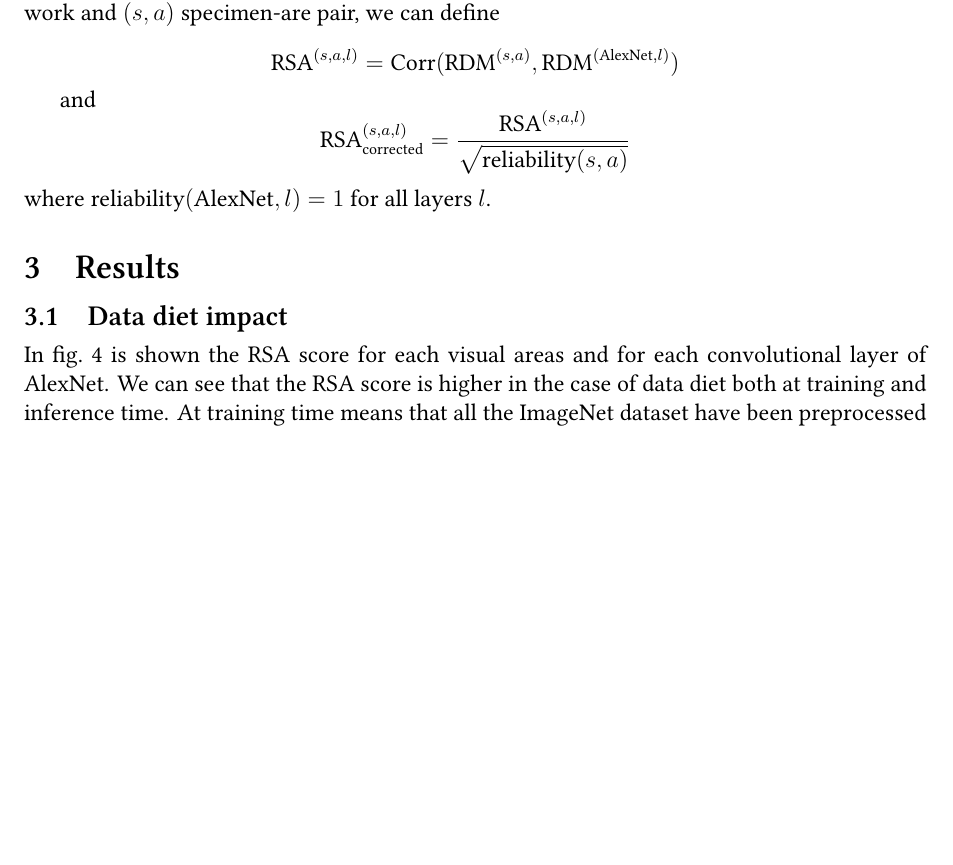
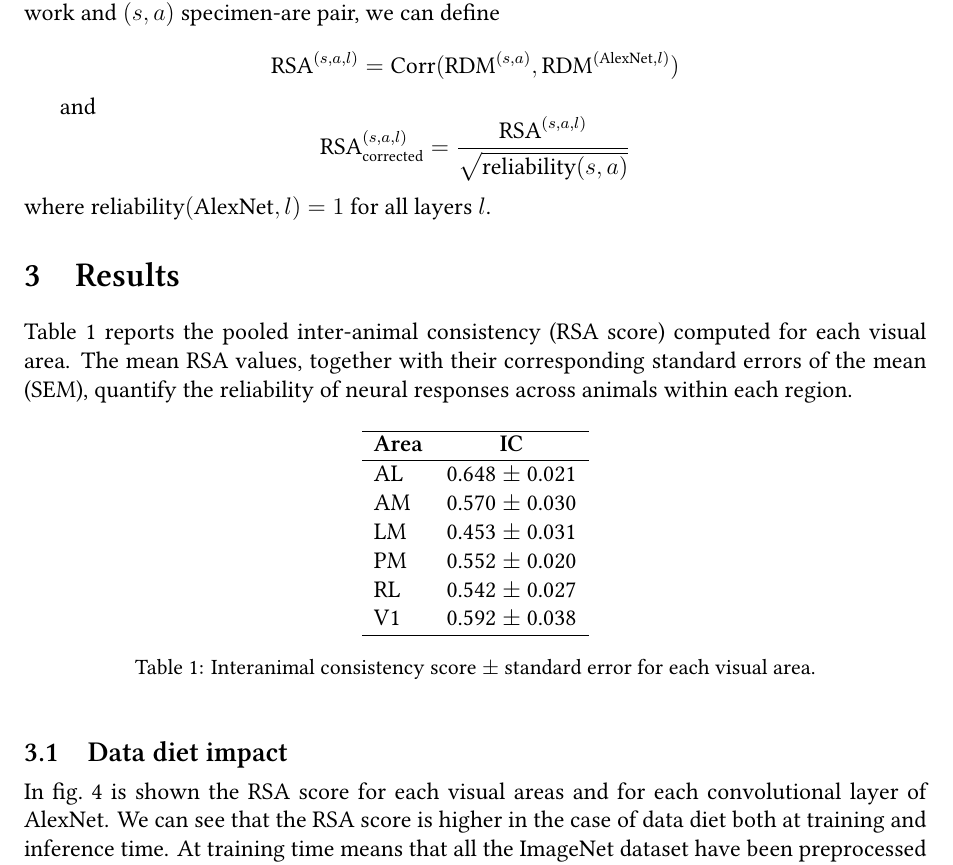
Before and after one commit to giovanni-lucarelli/mice-representation, a LaTeX document (report/main.tex, which reads report/results.tex): part of page 6 of 11, cut so that both start at the same text, the shorter picture padded with empty space. Compiled offline with XeLaTeX.

Commit message:
consistency score and results

```diff
--- a/report/results.tex
+++ b/report/results.tex
@@ -1,6 +1,27 @@
 \vspace{-0.3em}
 
 \section{Results}
+
+Table~\ref{tab:mean_rsa_sem} reports the pooled inter-animal consistency (RSA score) computed for each visual area. The mean RSA values, together with their corresponding standard errors of the mean (SEM), quantify the reliability of neural responses across animals within each region.
+
+\begin{table}[h]
+    \centering
+    \begin{tabular}{lc}
+        \hline
+        \textbf{Area} & \textbf{IC}\\
+        \hline
+        AL & 0.648 $\pm$ 0.021 \\
+        AM & 0.570 $\pm$ 0.030 \\
+        LM & 0.453 $\pm$ 0.031 \\
+        PM & 0.552 $\pm$ 0.020 \\
+        RL & 0.542 $\pm$ 0.027 \\
+        V1 & 0.592 $\pm$ 0.038 \\
+        \hline
+    \end{tabular}
+    \caption{Interanimal consistency score $\pm$ standard error for each visual area.}
+    \label{tab:mean_rsa_sem}
+\end{table}
+
 
 \vspace{-0.5em}
 
```
Also changed, not shown: report/image/res0.jpeg (deleted), report/image/res0.png, report/main.pdf, report/results.tex (2 more changed lines), 5 other files.
